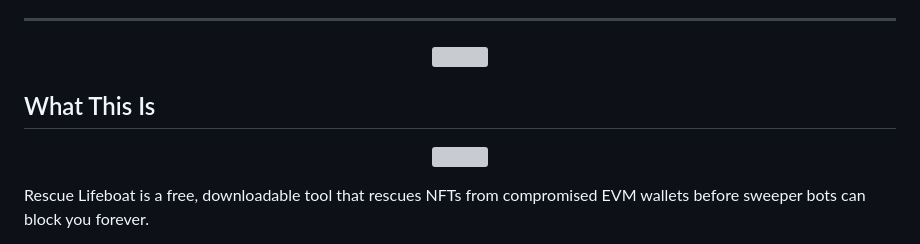
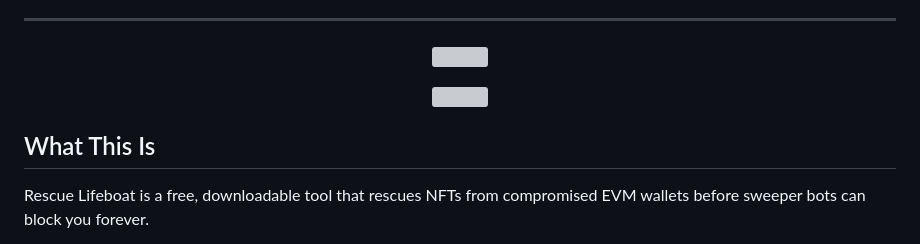
Before and after one commit to KaneMayfield/Rescue-Lifeboat, a Markdown page: README.md, the part around one of its changes. Rendered like a GitHub page; grey boxes are pictures that could not be loaded.

```diff
--- a/README.md
+++ b/README.md
@@ -53,13 +53,12 @@
 
 <p align="center">
   <img src="closedoor.png" width="420" />
-</p>
-
-## What This Is
 
 <p align="center">
   <img src="lighthouse.png" width="420" />
 </p>
+
+## What This Is
 
 Rescue Lifeboat is a free, downloadable tool that rescues NFTs from compromised EVM
 wallets before sweeper bots can block you forever.
```
Also changed, not shown: other parts of README.md (+1 -1 lines).
